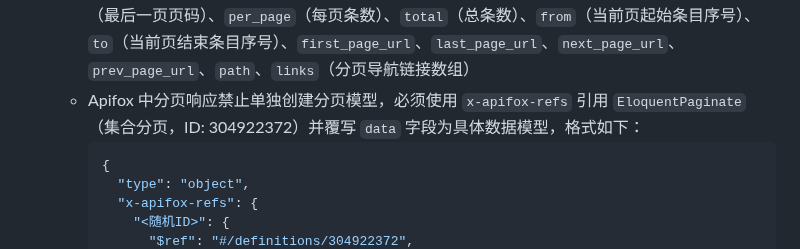
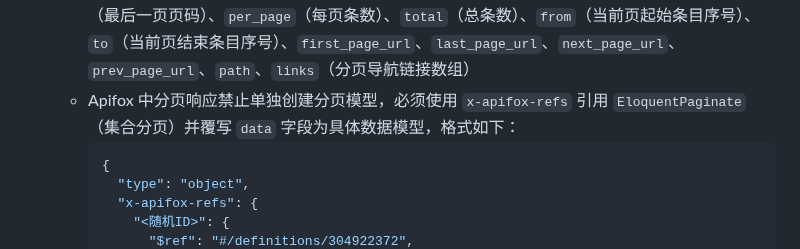
Before and after one commit to larva-cool/laravel-skel-forge, a Markdown page: .trae/rules/project_rules.md, the part around the change. Drawn GitHub-style.

Commit message:
docs(project rules): remove redundant Apifox pagination model ID note
remove the hardcoded EloquentPaginate ID 304922372 from the project rules doc

````diff
--- a/.trae/rules/project_rules.md
+++ b/.trae/rules/project_rules.md
@@ -45,7 +45,7 @@
   - 这两个参数默认处于**禁用**状态，仅在需要分页的接口中启用
   - 设计分页接口时，必须先启用这两个全局参数，禁止重复创建新的分页参数
   - 分页接口使用 Laravel 标准分页（`paginate()` + `Resource::collection()`），响应体为 Laravel 默认分页结构，包含以下字段：`data`（当前页数据数组）、`current_page`（当前页码）、`last_page`（最后一页页码）、`per_page`（每页条数）、`total`（总条数）、`from`（当前页起始条目序号）、`to`（当前页结束条目序号）、`first_page_url`、`last_page_url`、`next_page_url`、`prev_page_url`、`path`、`links`（分页导航链接数组）
-  - Apifox 中分页响应禁止单独创建分页模型，必须使用 `x-apifox-refs` 引用 `EloquentPaginate`（集合分页，ID: 304922372）并覆写 `data` 字段为具体数据模型，格式如下：
+  - Apifox 中分页响应禁止单独创建分页模型，必须使用 `x-apifox-refs` 引用 `EloquentPaginate`（集合分页）并覆写 `data` 字段为具体数据模型，格式如下：
     ```json
     {
       "type": "object",
````
